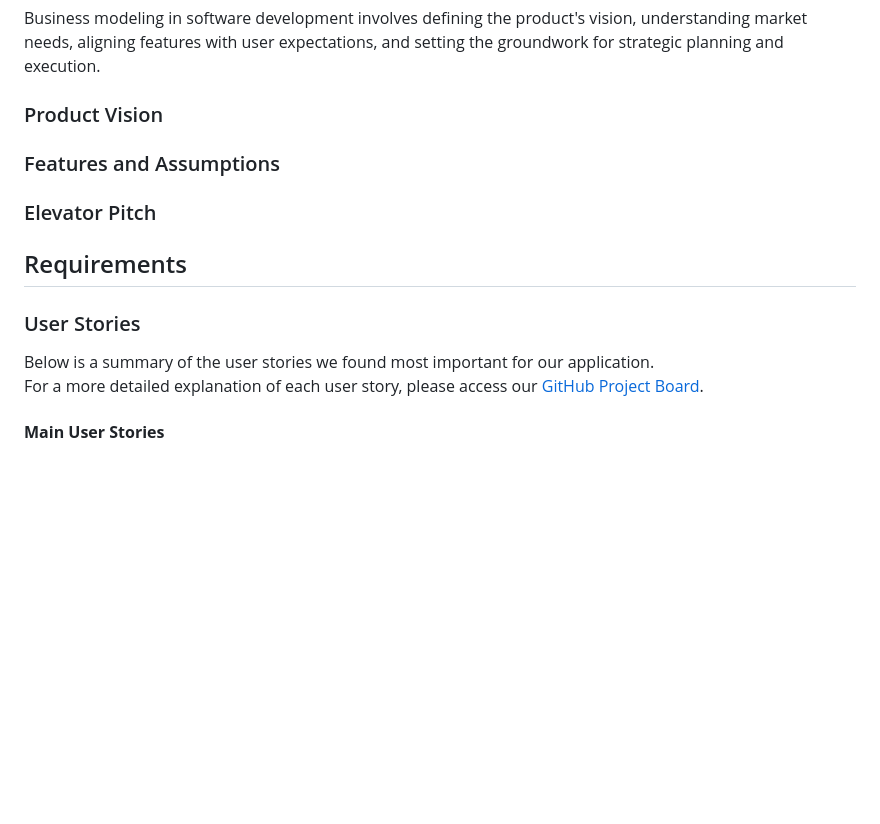
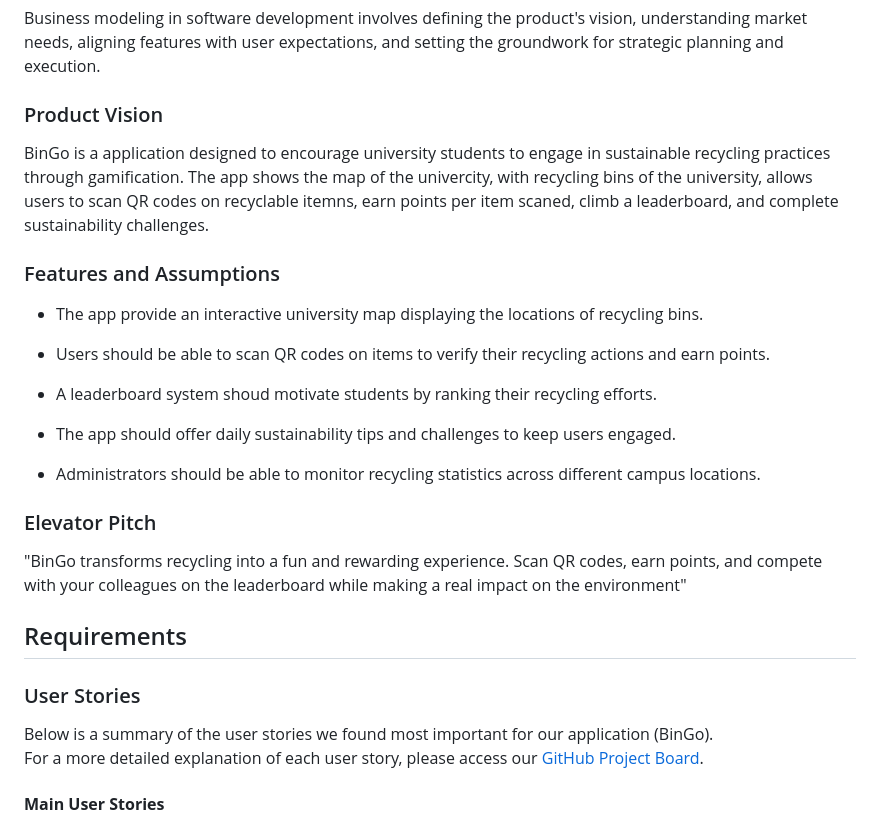
Before and after one commit to LEIC-ES-2024-25/2LEIC15T1, a Markdown page: README.md, the part around the change. Rendered like a GitHub page; blank space fills up the shorter version.

```diff
--- a/README.md
+++ b/README.md
@@ -65,6 +65,7 @@ To learn more about how to write a good product vision, please see:
 * [20 Inspiring Vision Statement Examples (2019 Updated), by lifehack.org](https://www.lifehack.org/articles/work/20-sample-vision-statement-for-the-new-startup.html)
 -->
 
+BinGo is a application designed to encourage university students to engage in sustainable recycling practices through gamification. The app shows the map of the univercity, with recycling bins of the university, allows users to scan QR codes on recyclable itemns, earn points per item scaned, climb a leaderboard, and complete sustainability challenges.
 
 ### Features and Assumptions
 <!--
@@ -76,6 +77,16 @@ Indicate an  initial/tentative list of high-level features - high-level capabili
 Optionally, indicate an initial/tentative list of assumptions that you are doing about the app and dependencies of the app to other systems.
 -->
 
+- The app provide an interactive university map displaying the locations of recycling bins.
+
+- Users should be able to scan QR codes on items to verify their recycling actions and earn points.
+
+- A leaderboard system shoud motivate students by ranking their recycling efforts.
+
+- The app should offer daily sustainability tips and challenges to keep users engaged.
+
+- Administrators should be able to monitor recycling statistics across different campus locations.
+
 ### Elevator Pitch
 <!--
 Draft a small text to help you quickly introduce and describe your product in a short time (lift travel time ~90 seconds) and a few words (~800 characters), a technique usually known as elevator pitch.
@@ -85,6 +96,8 @@ Take a look at the following links to learn some techniques:
 * [The Best Elevator Pitch Examples, Templates, and Tactics - A Guide to Writing an Unforgettable Elevator Speech, by strategypeak.com](https://strategypeak.com/elevator-pitch-examples/)
 * [Top 7 Killer Elevator Pitch Examples, by toggl.com](https://blog.toggl.com/elevator-pitch-examples/)
 -->
+
+"BinGo transforms recycling into a fun and rewarding experience. Scan QR codes, earn points, and compete with your colleagues on the leaderboard while making a real impact on the environment"
 
 ## Requirements
 
@@ -117,7 +130,7 @@ At the end, it is good to add a rough indication of the value of the user story
 
 -->
 
-Below is a summary of the user stories we found most important for our application.
+Below is a summary of the user stories we found most important for our application (BinGo).
 For a more detailed explanation of each user story, please access our [GitHub Project Board](https://github.com/LEIC-ES-2024-25/2LEIC15T1).
 
 #### **Main User Stories**
```
